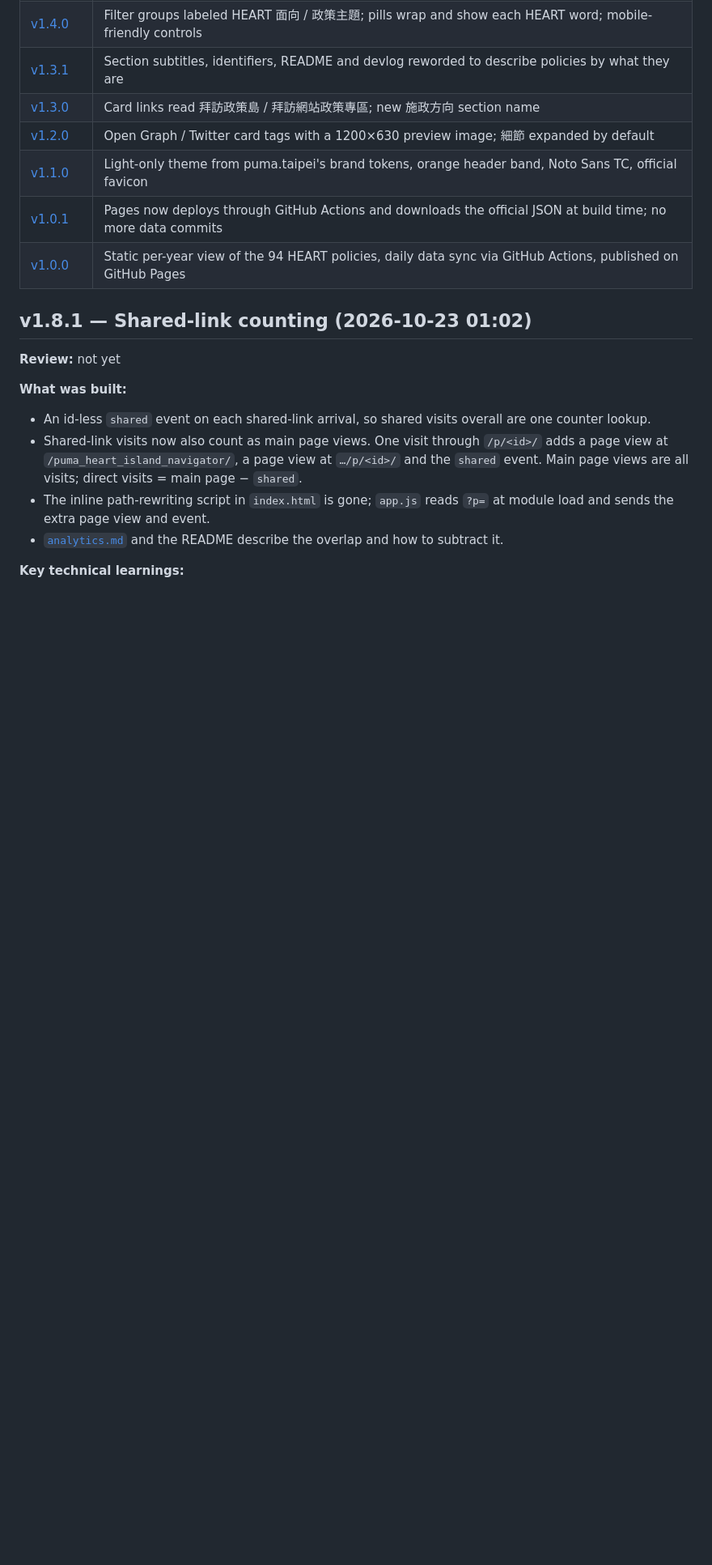
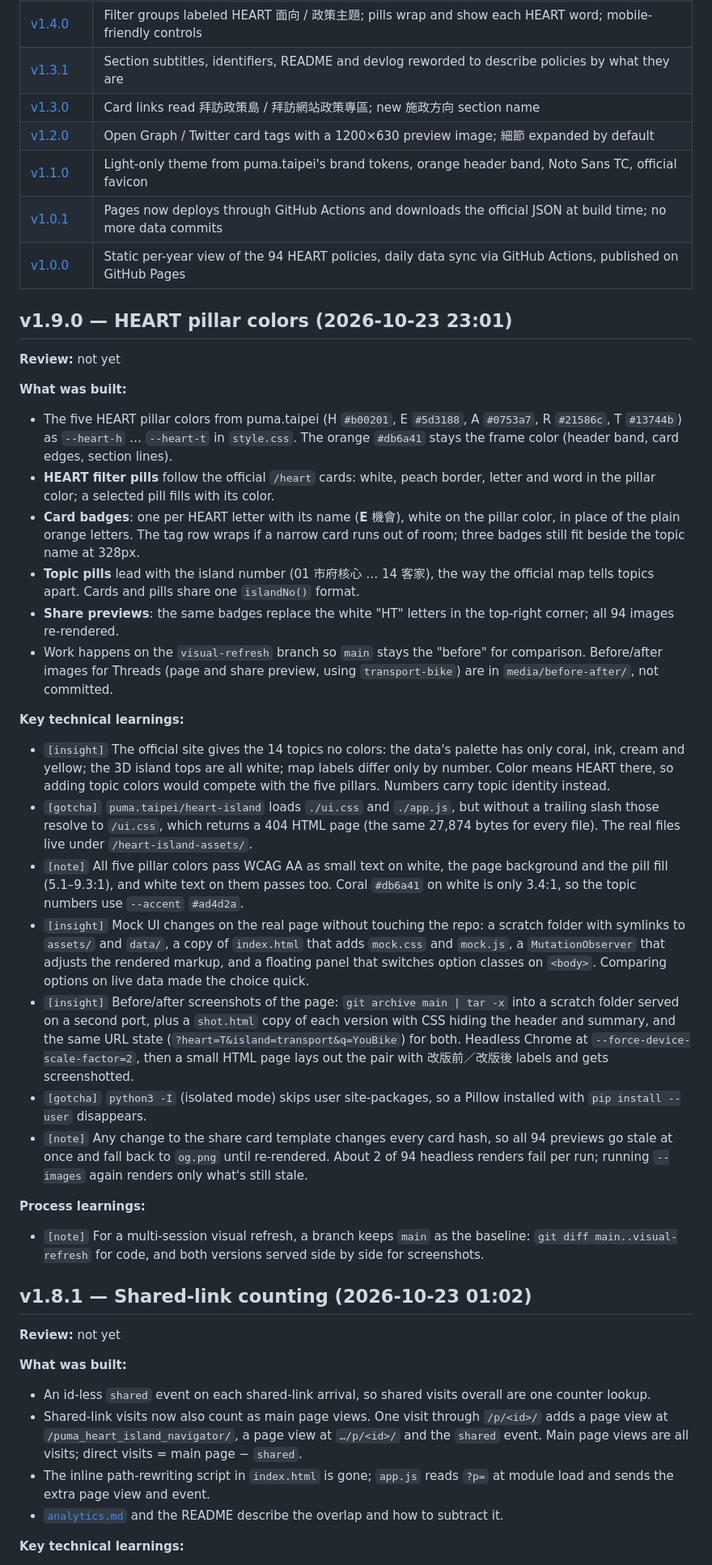
Before and after one commit to SansWord/puma_heart_island_navigator, a Markdown page: docs/devlog.md, the part around one of its changes. Shown at 81% size. GitHub-like rendering; blank space fills up the shorter version.

Commit message:
docs: devlog v1.9.0
Co-Authored-By: Claude Opus 5.5 <noreply@anthropic.com>

```diff
--- a/docs/devlog.md
+++ b/docs/devlog.md
@@ -34,6 +35,30 @@ Learnings from building the 沈伯洋 HEART 政策島 導覽器, newest first.
 | [v1.1.0](#v110--puma-brand-theme-and-favicon-2026-10-22-0402) | Light-only theme from puma.taipei's brand tokens, orange header band, Noto Sans TC, official favicon |
 | [v1.0.1](#v101--build-time-data-fetch-2026-10-22-0400) | Pages now deploys through GitHub Actions and downloads the official JSON at build time; no more data commits |
 | [v1.0.0](#v100--initial-release-2026-10-22-0356) | Static per-year view of the 94 HEART policies, daily data sync via GitHub Actions, published on GitHub Pages |
+
+## v1.9.0 — HEART pillar colors (2026-10-23 23:01)
+
+**Review:** not yet
+
+**What was built:**
+- The five HEART pillar colors from puma.taipei (H `#b00201`, E `#5d3188`, A `#0753a7`, R `#21586c`, T `#13744b`) as `--heart-h` … `--heart-t` in `style.css`. The orange `#db6a41` stays the frame color (header band, card edges, section lines).
+- **HEART filter pills** follow the official `/heart` cards: white, peach border, letter and word in the pillar color; a selected pill fills with its color.
+- **Card badges**: one per HEART letter with its name (**E** 機會), white on the pillar color, in place of the plain orange letters. The tag row wraps if a narrow card runs out of room; three badges still fit beside the topic name at 328px.
+- **Topic pills** lead with the island number (01 市府核心 … 14 客家), the way the official map tells topics apart. Cards and pills share one `islandNo()` format.
+- **Share previews**: the same badges replace the white "HT" letters in the top-right corner; all 94 images re-rendered.
+- Work happens on the `visual-refresh` branch so `main` stays the "before" for comparison. Before/after images for Threads (page and share preview, using `transport-bike`) are in `media/before-after/`, not committed.
+
+**Key technical learnings:**
+- `[insight]` The official site gives the 14 topics no colors: the data's palette has only coral, ink, cream and yellow; the 3D island tops are all white; map labels differ only by number. Color means HEART there, so adding topic colors would compete with the five pillars. Numbers carry topic identity instead.
+- `[gotcha]` `puma.taipei/heart-island` loads `./ui.css` and `./app.js`, but without a trailing slash those resolve to `/ui.css`, which returns a 404 HTML page (the same 27,874 bytes for every file). The real files live under `/heart-island-assets/`.
+- `[note]` All five pillar colors pass WCAG AA as small text on white, the page background and the pill fill (5.1–9.3:1), and white text on them passes too. Coral `#db6a41` on white is only 3.4:1, so the topic numbers use `--accent` `#ad4d2a`.
+- `[insight]` Mock UI changes on the real page without touching the repo: a scratch folder with symlinks to `assets/` and `data/`, a copy of `index.html` that adds `mock.css` and `mock.js`, a `MutationObserver` that adjusts the rendered markup, and a floating panel that switches option classes on `<body>`. Comparing options on live data made the choice quick.
+- `[insight]` Before/after screenshots of the page: `git archive main | tar -x` into a scratch folder served on a second port, plus a `shot.html` copy of each version with CSS hiding the header and summary, and the same URL state (`?heart=T&island=transport&q=YouBike`) for both. Headless Chrome at `--force-device-scale-factor=2`, then a small HTML page lays out the pair with 改版前／改版後 labels and gets screenshotted.
+- `[gotcha]` `python3 -I` (isolated mode) skips user site-packages, so a Pillow installed with `pip install --user` disappears.
+- `[note]` Any change to the share card template changes every card hash, so all 94 previews go stale at once and fall back to `og.png` until re-rendered. About 2 of 94 headless renders fail per run; running `--images` again renders only what's still stale.
+
+**Process learnings:**
+- `[note]` For a multi-session visual refresh, a branch keeps `main` as the baseline: `git diff main..visual-refresh` for code, and both versions served side by side for screenshots.
 
 ## v1.8.1 — Shared-link counting (2026-10-23 01:02)
 
```
Also changed, not shown: other parts of docs/devlog.md (+1 -0 lines).
